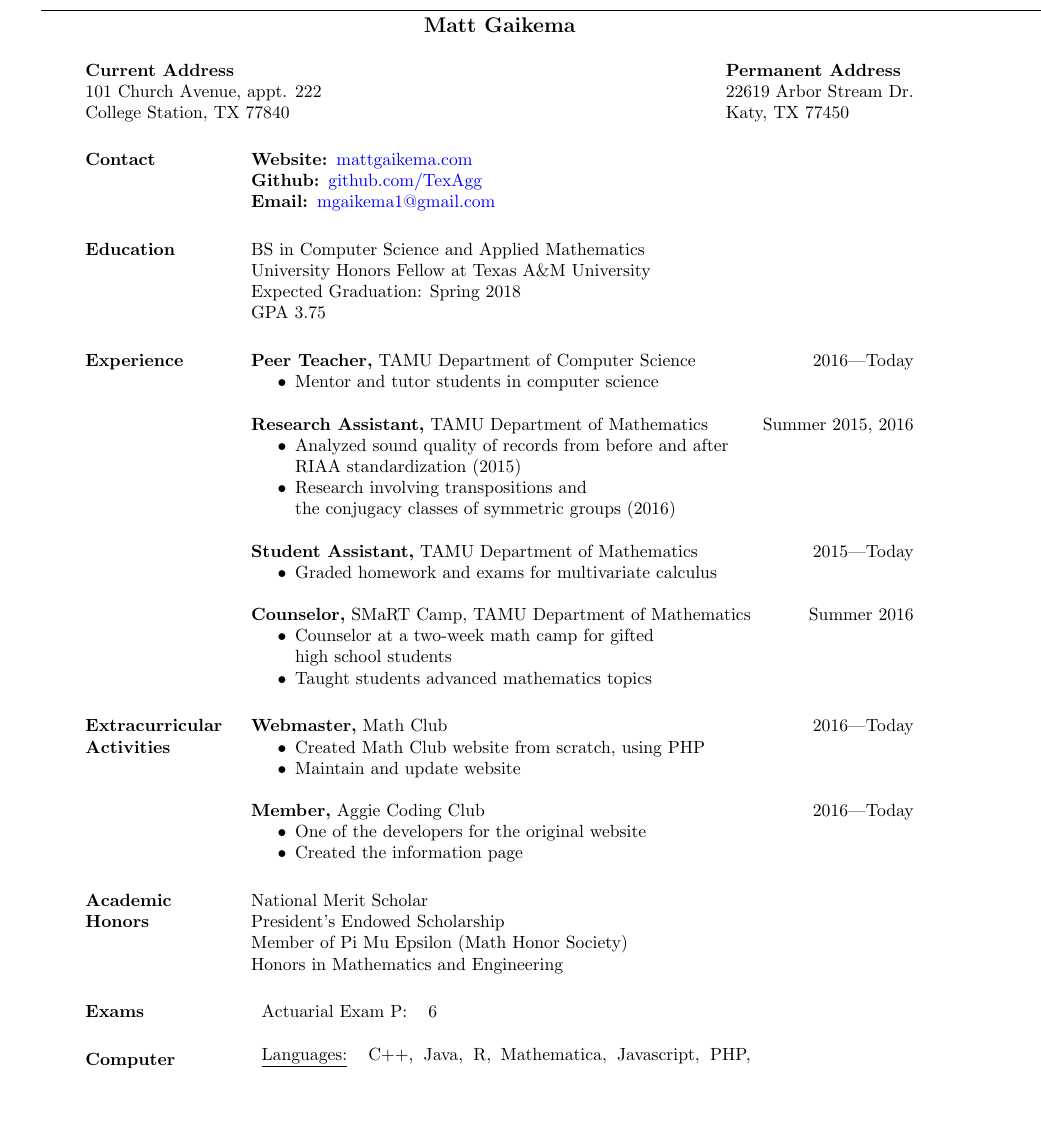
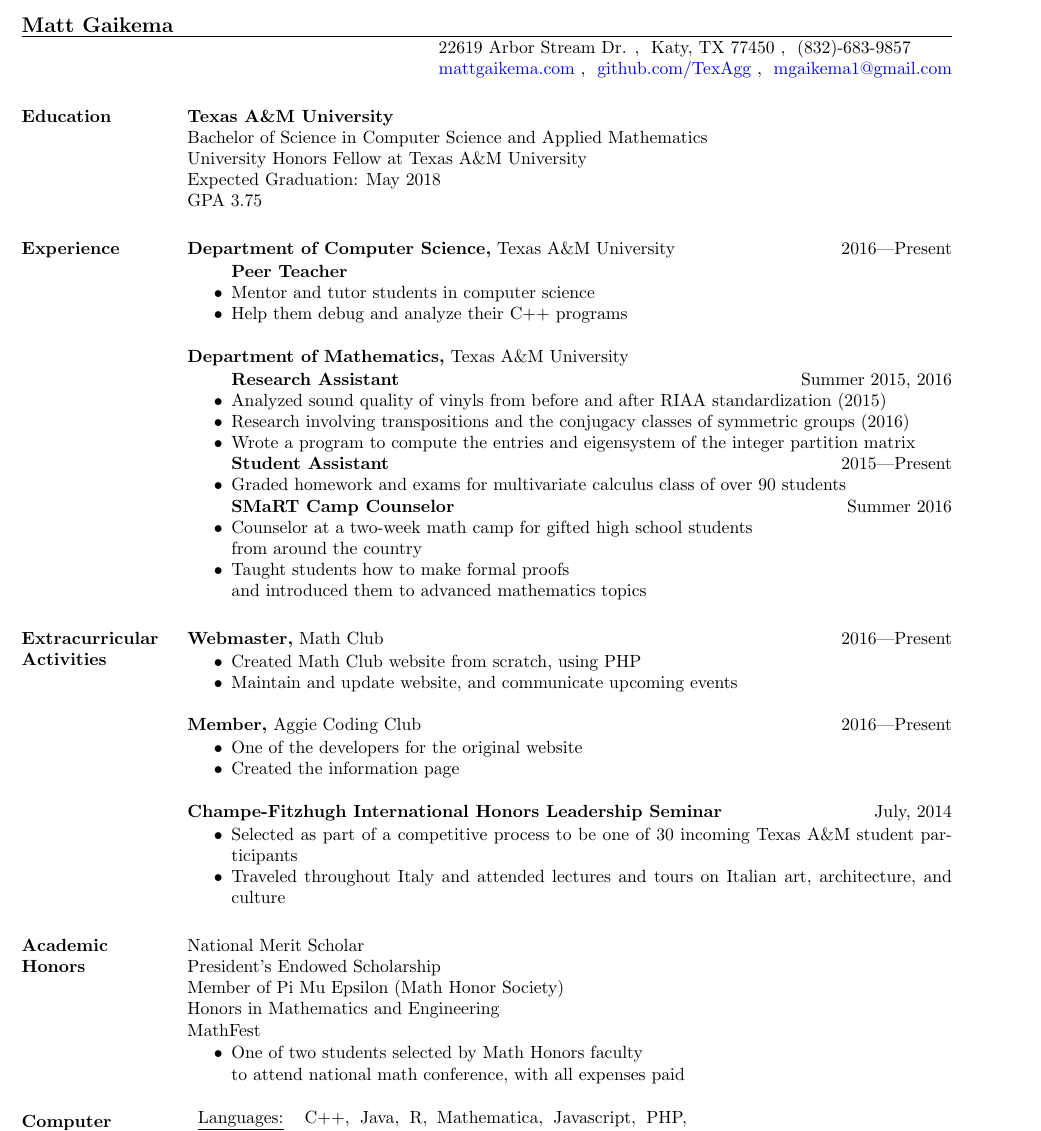
Before and after one commit to TexAgg/Resume, a LaTeX CV (main.tex, which reads res.cls): part of the page, cut so that both start at the same text, the shorter picture padded with empty space. Compiled offline with pdfLaTeX.

Commit message:
Add champe fitzhugh

```diff
--- a/main.tex
+++ b/main.tex
@@ -14,29 +28,31 @@
 
 \begin{document}
 
-\name{Matt Gaikema\\[12pt]} % the \\[12pt] adds a blank line after name
+% My name at the top
+%\moveleft.5\hoffset\centerline{\large\bf Matt Gaikema}
+\name{Matt Gaikema}
+% Horizontal line across top
+%\moveleft\hoffset\vbox{\hrule width\resumewidth height 1pt}\smallskip
 
-\noindent\makebox[\linewidth]{\rule{\paperwidth}{0.4pt}}
+\address{22619 Arbor Stream Dr.
+\\ Katy, TX 77450 \\ (832)-683-9857}
 
-\address{{\bf Current Address} \\ 101 Church Avenue, appt. 222 \\ College Station, TX 77840}
-\address{{\bf Permanent Address} \\ 22619 Arbor Stream Dr. \\ Katy, TX 77450}
+\address{\href{www.mattgaikema.com}{mattgaikema.com} \\
+\href{https://github.com/TexAgg}{github.com/TexAgg} \\
+\href{mailto:mgaikema1@gmail.com}{mgaikema1@gmail.com}}
 
 
 \begin{resume}
-
-\section{Contact}
-\textbf{Website: }\href{www.mattgaikema.com}{mattgaikema.com} \\
-\textbf{Github: }\href{https://github.com/TexAgg}{github.com/TexAgg} \\
-\textbf{Email: }\href{mailto:mgaikema1@gmail.com}{mgaikema1@gmail.com}
 
 %%%%%%%%%%%%%
 % EDUCATION %
 %%%%%%%%%%%%%
 
 \section{Education}
-BS in Computer Science and Applied Mathematics \\
+{\bf Texas A\&M University} \\
+Bachelor of Science in Computer Science and Applied Mathematics \\
 University Honors Fellow at Texas A\&M University \\
-Expected Graduation: Spring 2018 \\
+Expected Graduation: May 2018 \\
 GPA 3.75
 
 %%%%%%%%%%%%%%
@@ -44,28 +60,28 @@
 %%%%%%%%%%%%%%
 
 \section{Experience}
-{\bf Peer Teacher,} TAMU Department of Computer Science \hfill 2016---Today
+{\bf  Department of Computer Science,} Texas A\&M University \hfill 2016---Present
 \begin{itemize} \itemsep -2pt
+    \item[] {\bf Peer Teacher}
     \item Mentor and tutor students in computer science
+    \item Help them debug and analyze their C++ programs
 \end{itemize}
 
-{\bf Research Assistant,} TAMU Department of Mathematics \hfill Summer 2015, 2016
+{\bf Department of Mathematics,} Texas A\&M University
 \begin{itemize} \itemsep -2pt  % reduce space between items
-    \item Analyzed sound quality of records from before and after \\
+    \item[] {\bf Research Assistant} \hfill Summer 2015, 2016
+    \item Analyzed sound quality of vinyls from before and after
     RIAA standardization (2015)
-    \item Research involving transpositions and \\
+    \item Research involving transpositions and
     the conjugacy classes of symmetric groups (2016)
-\end{itemize}
+    \item Wrote a program to compute the entries and eigensystem of the integer partition matrix
 
-{\bf Student Assistant,} TAMU Department of Mathematics \hfill  2015---Today
-\begin{itemize} \itemsep -2pt %reduce space between items
-    \item Graded homework and exams for multivariate calculus
-\end{itemize}
+    \item[] {\bf Student Assistant} \hfill 2015---Present
+    \item Graded homework and exams for multivariate calculus class of over 90 students
 
-{\bf Counselor,} SMaRT Camp, TAMU Department of Mathematics \hfill Summer 2016
-\begin{itemize} \itemsep -2pt
-    \item  Counselor at a two-week math camp for gifted \\ high school students
-    \item Taught students advanced mathematics topics
+    \item[] {\bf SMaRT Camp Counselor} \hfill Summer 2016
+    \item  Counselor at a two-week math camp for gifted high school students \\ from around the country
+    \item Taught students how to make formal proofs \\ and introduced them to advanced mathematics topics
 \end{itemize}
 
 %%%%%%%%%%%%%%
@@ -73,16 +89,22 @@
 %%%%%%%%%%%%%%
 
 \section{Extracurricular Activities}
-{\bf Webmaster,} Math Club \hfill 2016---Today
+{\bf Webmaster,} Math Club \hfill 2016---Present
 \begin{itemize} \itemsep -2pt
     \item Created Math Club website from scratch, using PHP
-    \item Maintain and update website
+    \item Maintain and update website, and communicate upcoming events
 \end{itemize}
 
-{\bf Member,} Aggie Coding Club \hfill 2016---Today
+{\bf Member,} Aggie Coding Club \hfill 2016---Present
 \begin{itemize} \itemsep -2pt
     \item One of the developers for the original website
     \item Created the information page
+\end{itemize}
+
+{\bf Champe-Fitzhugh International Honors Leadership Seminar} \hfill July, 2014
+\begin{itemize} \itemsep -2pt
+    \item Selected as part of a competitive process to be one of 30 incoming Texas A\&M student participants
+    \item Traveled throughout Italy and attended lectures and tours on Italian art, architecture, and culture
 \end{itemize}
 
 %%%%%%%%%%
@@ -93,16 +115,11 @@
 National Merit Scholar \\
 President's Endowed Scholarship \\
 Member of Pi Mu Epsilon (Math Honor Society) \\
-Honors in Mathematics and Engineering
-
-%%%%%%%%%
-% EXAMS %
-%%%%%%%%%
-
-\section{Exams}
-\begin{tabular}{l p{3in}}
-Actuarial Exam P: & 6
-\end{tabular}
+Honors in Mathematics and Engineering \\
+MathFest
+\begin{itemize}
+    \item One of two students selected by Math Honors faculty \\ to attend national math conference, with all expenses paid
+\end{itemize}
 
 %%%%%%%%%%
 % SKILLS %
--- a/res.cls
+++ b/res.cls
@@ -195,7 +195,9 @@
 \DeclareOption{line}{\@linetrue}
 \DeclareOption{centered}{\@linefalse}
 
-\DeclareOption{margin}{\@margintrue}
+% Avoid conflict with geometry margin
+% http://tex.stackexchange.com/a/154148/89290
+\DeclareOption{resmargin}{\@margintrue}
 \DeclareOption{overlapped}{\@marginfalse}
 
 \ExecuteOptions{overlapped,centered}
@@ -779,15 +781,17 @@
 \textheight 9in
 \parindent 0pt
 \topmargin 0in
-\oddsidemargin 0pt
-\evensidemargin 0pt
+% http://latex-community.org/forum/viewtopic.php?f=62&t=25844&sid=172a467cb0a9508572d51cb04a60102f
+\oddsidemargin -10pt
+\evensidemargin -10pt
 \marginparwidth 0pt
 \parindent 0pt
 \parskip \baselineskip
 \setcounter{secnumdepth}{0}
 \def\@listI{\leftmargin\leftmargini
 \topsep 0pt
-\parskip 0pt
+% Less space between sections.
+\parskip -1pt
 \partopsep 2pt plus 2pt
 \parsep 2pt plus 2pt
 \itemsep \parsep}
```
Also changed, not shown: Makefile, README.md, main.tex (22 more changed lines).
